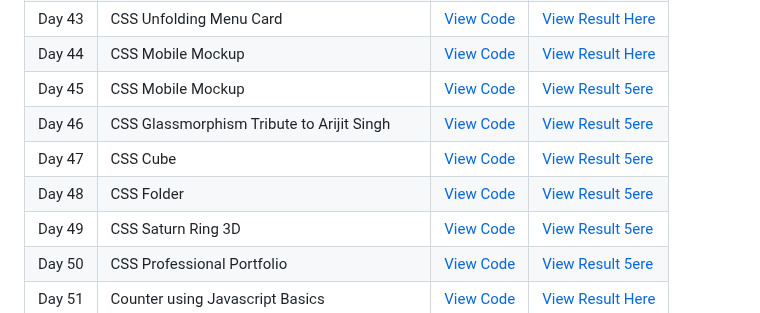
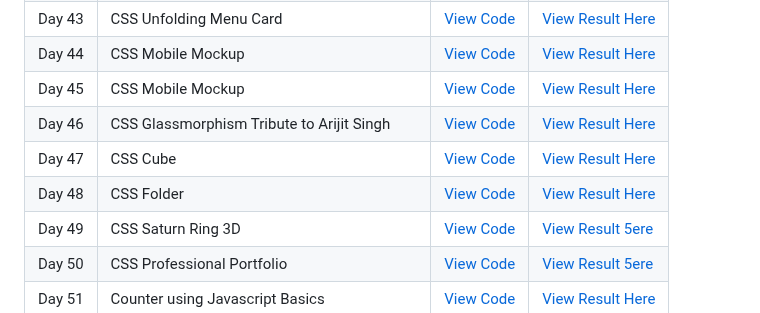
Before and after one commit to thetechgirlgita/100DaysOfWEB, a Markdown page: README.md, the part around the change. GitHub-like rendering.

Commit message:
fix typo

```diff
--- a/README.md
+++ b/README.md
@@ -62,10 +62,10 @@ This repository will be updated **daily** as I continue my learning journey.
 | Day 42 | CSS 3D Memebership Card | [View Code](Code/Day42/index.html)| [View Result Here](https://thetechgirlgita.github.io/100DaysOfWEB/Code/Day42)|
 | Day 43 | CSS Unfolding Menu Card | [View Code](Code/Day43/index.html)| [View Result Here](https://thetechgirlgita.github.io/100DaysOfWEB/Code/Day43)|
 | Day 44 | CSS Mobile Mockup | [View Code](Code/Day44/index.html)| [View Result Here](https://thetechgirlgita.github.io/100DaysOfWEB/Code/Day44)|
-| Day 45 | CSS Mobile Mockup | [View Code](Code/Day45/index.html)| [View Result 5ere](https://thetechgirlgita.github.io/100DaysOfWEB/Code/Day45)|
-| Day 46 | CSS Glassmorphism Tribute to Arijit Singh | [View Code](Code/Day46/index.html)| [View Result 5ere](https://thetechgirlgita.github.io/100DaysOfWEB/Code/Day46)|
-| Day 47 | CSS Cube | [View Code](Code/Day47/index.html)| [View Result 5ere](https://thetechgirlgita.github.io/100DaysOfWEB/Code/Day47)|
-| Day 48 | CSS Folder | [View Code](Code/Day48/index.html)| [View Result 5ere](https://thetechgirlgita.github.io/100DaysOfWEB/Code/Day48)|
+| Day 45 | CSS Mobile Mockup | [View Code](Code/Day45/index.html)| [View Result Here](https://thetechgirlgita.github.io/100DaysOfWEB/Code/Day45)|
+| Day 46 | CSS Glassmorphism Tribute to Arijit Singh | [View Code](Code/Day46/index.html)| [View Result Here](https://thetechgirlgita.github.io/100DaysOfWEB/Code/Day46)|
+| Day 47 | CSS Cube | [View Code](Code/Day47/index.html)| [View Result Here](https://thetechgirlgita.github.io/100DaysOfWEB/Code/Day47)|
+| Day 48 | CSS Folder | [View Code](Code/Day48/index.html)| [View Result Here](https://thetechgirlgita.github.io/100DaysOfWEB/Code/Day48)|
 | Day 49 | CSS Saturn Ring 3D | [View Code](Code/Day49/index.html)| [View Result 5ere](https://thetechgirlgita.github.io/100DaysOfWEB/Code/Day49)|
 | Day 50 | CSS Professional Portfolio | [View Code](Code/Day50/index.html)| [View Result 5ere](https://thetechgirlgita.github.io/100DaysOfWEB/Code/Day50)|
 | Day 51 | Counter using Javascript Basics | [View Code](Code/Day51/index.html)| [View Result Here](https://thetechgirlgita.github.io/100DaysOfWEB/Code/Day51)|
```
